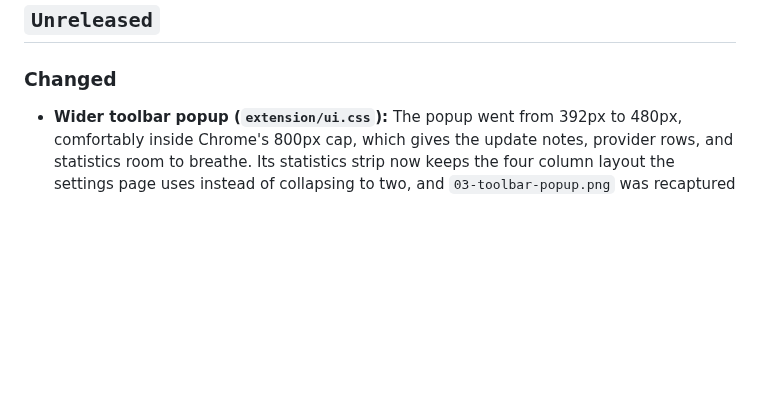
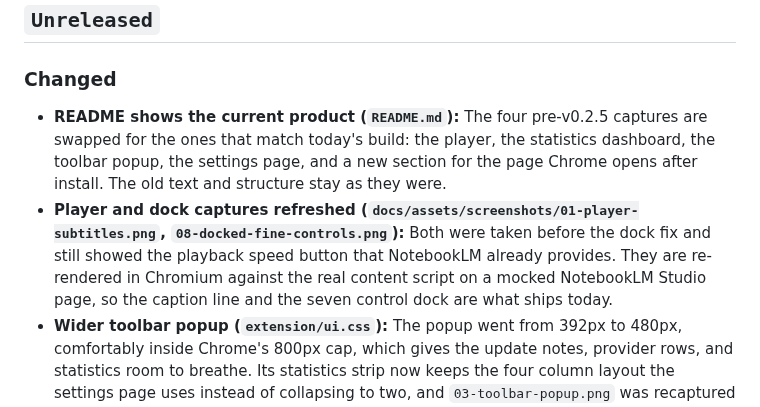
Before and after one commit to sarang-cmd/lm-subs, a Markdown page: progress.md, the part around the change. Rendered like a GitHub page; blank space fills up the shorter version.

```diff
--- a/progress.md
+++ b/progress.md
@@ -7,6 +7,8 @@ This file tracks every release of **LM Subs** ([`sarang-cmd/lm-subs`](https://gi
 ## `Unreleased`
 
 ### Changed
+* **README shows the current product (`README.md`):** The four pre-v0.2.5 captures are swapped for the ones that match today's build: the player, the statistics dashboard, the toolbar popup, the settings page, and a new section for the page Chrome opens after install. The old text and structure stay as they were.
+* **Player and dock captures refreshed (`docs/assets/screenshots/01-player-subtitles.png`, `08-docked-fine-controls.png`):** Both were taken before the dock fix and still showed the playback speed button that NotebookLM already provides. They are re-rendered in Chromium against the real content script on a mocked NotebookLM Studio page, so the caption line and the seven control dock are what ships today.
 * **Wider toolbar popup (`extension/ui.css`):** The popup went from 392px to 480px, comfortably inside Chrome's 800px cap, which gives the update notes, provider rows, and statistics room to breathe. Its statistics strip now keeps the four column layout the settings page uses instead of collapsing to two, and `03-toolbar-popup.png` was recaptured at the new width against live seeded data.
 
 ---
```
Also changed, not shown: README.md (+11 -4 lines), docs/assets/screenshots/01-player-subtitles.png, docs/assets/screenshots/08-docked-fine-controls.png, 5 other files.
